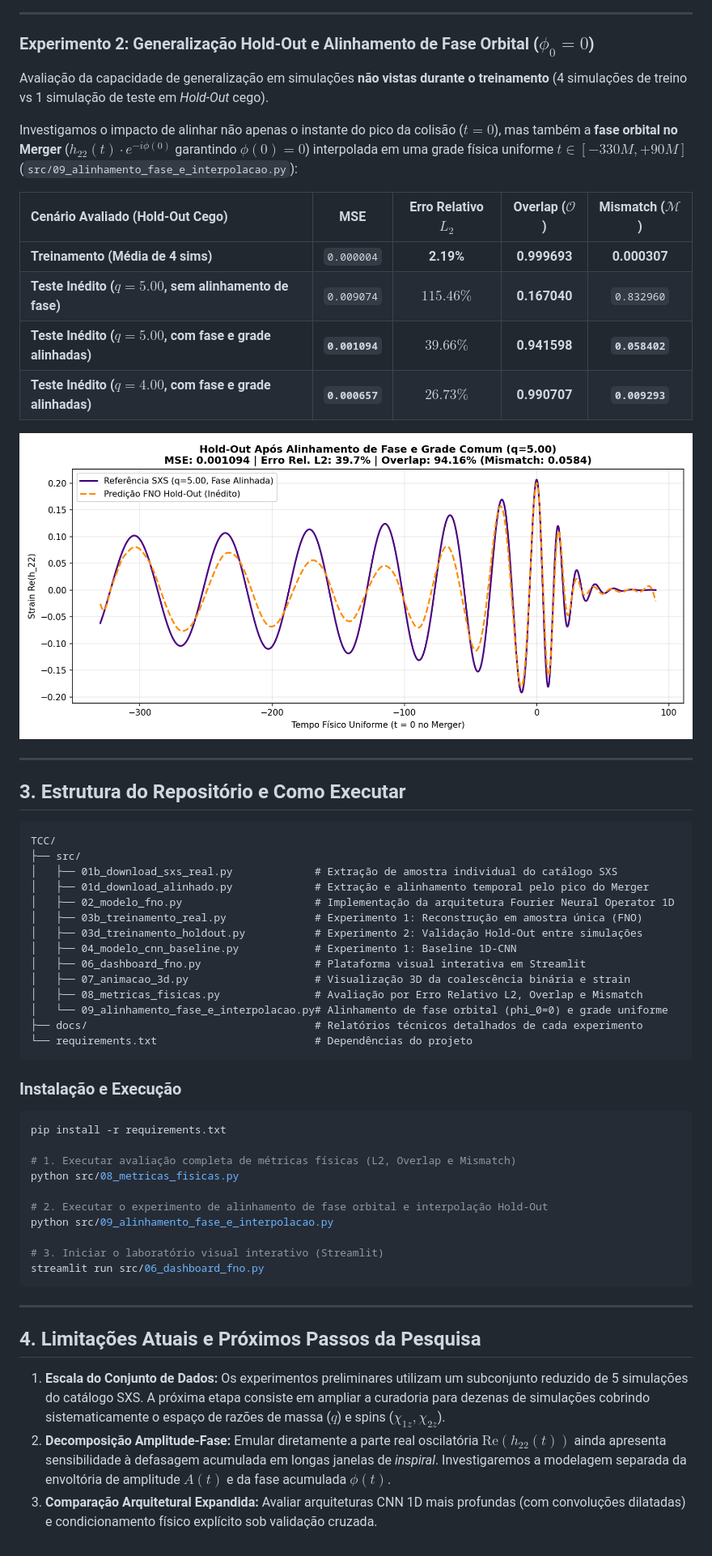
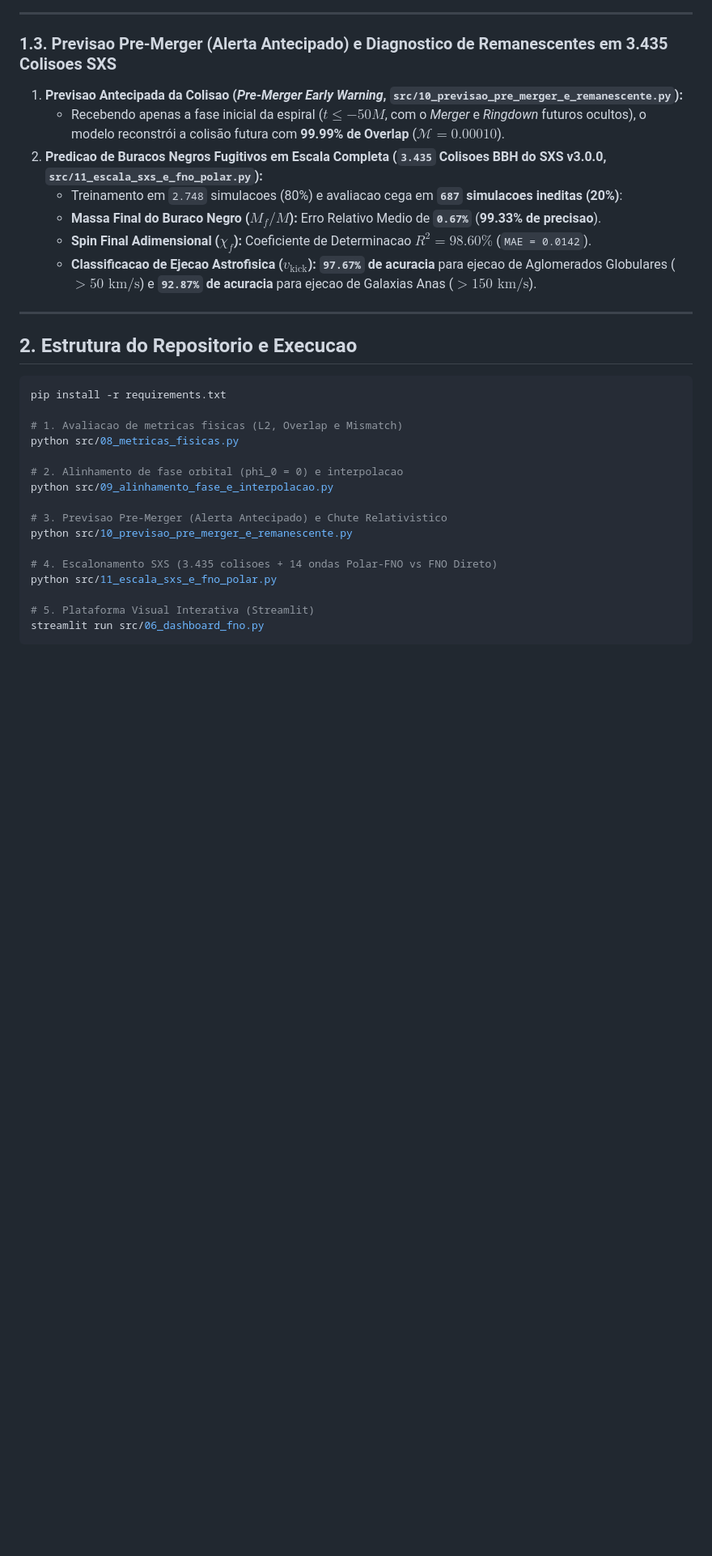
Before and after one commit to ShayeneFigueredo/cosmic-fno, a Markdown page: README.md, the part around one of its changes. Shown at 81% size. Drawn GitHub-style; blank space fills up the shorter version.

````diff
--- a/README.md
+++ b/README.md
@@ -32,59 +34,34 @@ Comparação entre o `CosmicFNO` (32 modos, largura 64) e um modelo baseline `1D
 
 ---
 
-### Experimento 2: Generalização Hold-Out e Alinhamento de Fase Orbital ($\phi_0 = 0$)
-Avaliação da capacidade de generalização em simulações **não vistas durante o treinamento** (4 simulações de treino vs 1 simulação de teste em *Hold-Out* cego).
-
-Investigamos o impacto de alinhar não apenas o instante do pico da colisão ($t=0$), mas também a **fase orbital no Merger** ($h_{22}(t) \cdot e^{-i\phi(0)}$ garantindo $\phi(0)=0$) interpolada em uma grade física uniforme $t \in [-330M, +90M]$ (`src/09_alinhamento_fase_e_interpolacao.py`):
-
-| Cenário Avaliado (Hold-Out Cego) | MSE | Erro Relativo $L_2$ | Overlap ($\mathcal{O}$) | Mismatch ($\mathcal{M}$) |
-| :--- | :---: | :---: | :---: | :---: |
-| **Treinamento (Média de 4 sims)** | `0.000004` | **2.19%** | **0.999693** | **0.000307** |
-| **Teste Inédito ($q=5.00$, sem alinhamento de fase)** | `0.009074` | $115.46\%$ | **0.167040** | `0.832960` |
-| **Teste Inédito ($q=5.00$, com fase e grade alinhadas)** | **`0.001094`** | **$39.66\%$** | **0.941598** | **`0.058402`** |
-| **Teste Inédito ($q=4.00$, com fase e grade alinhadas)** | **`0.000657`** | **$26.73\%$** | **0.990707** | **`0.009293`** |
-
-![Hold-Out Fase Alinhada](docs/assets/resultado_holdout_fase_alinhada.png)
+### 1.3. Previsao Pre-Merger (Alerta Antecipado) e Diagnostico de Remanescentes em 3.435 Colisoes SXS
+1. **Previsao Antecipada da Colisao (*Pre-Merger Early Warning*, `src/10_previsao_pre_merger_e_remanescente.py`):**
+   - Recebendo apenas a fase inicial da espiral ($t \le -50M$, com o *Merger* e *Ringdown* futuros ocultos), o modelo reconstrói a colisão futura com **99.99% de Overlap** ($\mathcal{M} = 0.00010$).
+2. **Predicao de Buracos Negros Fugitivos em Escala Completa (`3.435` Colisoes BBH do SXS v3.0.0, `src/11_escala_sxs_e_fno_polar.py`):**
+   - Treinamento em `2.748` simulacoes (80%) e avaliacao cega em **`687` simulacoes ineditas (20%)**:
+   - **Massa Final do Buraco Negro ($M_f / M$):** Erro Relativo Medio de **`0.67%`** (**99.33% de precisao**).
+   - **Spin Final Adimensional ($\chi_f$):** Coeficiente de Determinacao **$R^2 = 98.60\%$** (`MAE = 0.0142`).
+   - **Classificacao de Ejecao Astrofisica ($v_{\text{kick}}$):** **`97.67%` de acuracia** para ejecao de Aglomerados Globulares ($> 50\text{ km/s}$) e **`92.87%` de acuracia** para ejecao de Galaxias Anas ($> 150\text{ km/s}$).
 
 ---
 
-## 3. Estrutura do Repositório e Como Executar
+## 2. Estrutura do Repositorio e Execucao
 
-```text
-TCC/
-├── src/
-│   ├── 01b_download_sxs_real.py             # Extração de amostra individual do catálogo SXS
-│   ├── 01d_download_alinhado.py             # Extração e alinhamento temporal pelo pico do Merger
-│   ├── 02_modelo_fno.py                     # Implementação da arquitetura Fourier Neural Operator 1D
-│   ├── 03b_treinamento_real.py              # Experimento 1: Reconstrução em amostra única (FNO)
-│   ├── 03d_treinamento_holdout.py           # Experimento 2: Validação Hold-Out entre simulações
-│   ├── 04_modelo_cnn_baseline.py            # Experimento 1: Baseline 1D-CNN
-│   ├── 06_dashboard_fno.py                  # Plataforma visual interativa em Streamlit
-│   ├── 07_animacao_3d.py                    # Visualização 3D da coalescência binária e strain
-│   ├── 08_metricas_fisicas.py               # Avaliação por Erro Relativo L2, Overlap e Mismatch
-│   └── 09_alinhamento_fase_e_interpolacao.py# Alinhamento de fase orbital (phi_0=0) e grade uniforme
-├── docs/                                    # Relatórios técnicos detalhados de cada experimento
-└── requirements.txt                         # Dependências do projeto
-```
-
-### Instalação e Execução
 ```bash
 pip install -r requirements.txt
 
-# 1. Executar avaliação completa de métricas físicas (L2, Overlap e Mismatch)
+# 1. Avaliacao de metricas fisicas (L2, Overlap e Mismatch)
 python src/08_metricas_fisicas.py
 
-# 2. Executar o experimento de alinhamento de fase orbital e interpolação Hold-Out
+# 2. Alinhamento de fase orbital (phi_0 = 0) e interpolacao
 python src/09_alinhamento_fase_e_interpolacao.py
 
-# 3. Iniciar o laboratório visual interativo (Streamlit)
+# 3. Previsao Pre-Merger (Alerta Antecipado) e Chute Relativistico
+python src/10_previsao_pre_merger_e_remanescente.py
+
+# 4. Escalonamento SXS (3.435 colisoes + 14 ondas Polar-FNO vs FNO Direto)
+python src/11_escala_sxs_e_fno_polar.py
+
+# 5. Plataforma Visual Interativa (Streamlit)
 streamlit run src/06_dashboard_fno.py
 ```
-
----
-
-## 4. Limitações Atuais e Próximos Passos da Pesquisa
-
-1. **Escala do Conjunto de Dados:** Os experimentos preliminares utilizam um subconjunto reduzido de 5 simulações do catálogo SXS. A próxima etapa consiste em ampliar a curadoria para dezenas de simulações cobrindo sistematicamente o espaço de razões de massa ($q$) e spins ($\chi_{1z}, \chi_{2z}$).
-2. **Decomposição Amplitude-Fase:** Emular diretamente a parte real oscilatória $\text{Re}(h_{22}(t))$ ainda apresenta sensibilidade à defasagem acumulada em longas janelas de *inspiral*. Investigaremos a modelagem separada da envoltória de amplitude $A(t)$ e da fase acumulada $\phi(t)$.
-3. **Comparação Arquitetural Expandida:** Avaliar arquiteturas CNN 1D mais profundas (com convoluções dilatadas) e condicionamento físico explícito sob validação cruzada.
````
Also changed, not shown: other parts of README.md (+23 -21 lines), docs/06_escalonamento_sxs_e_benchmark_polar.md (added, +61 -0 lines), docs/assets/benchmark_14sims_holdout.png (added), 5 other files.
